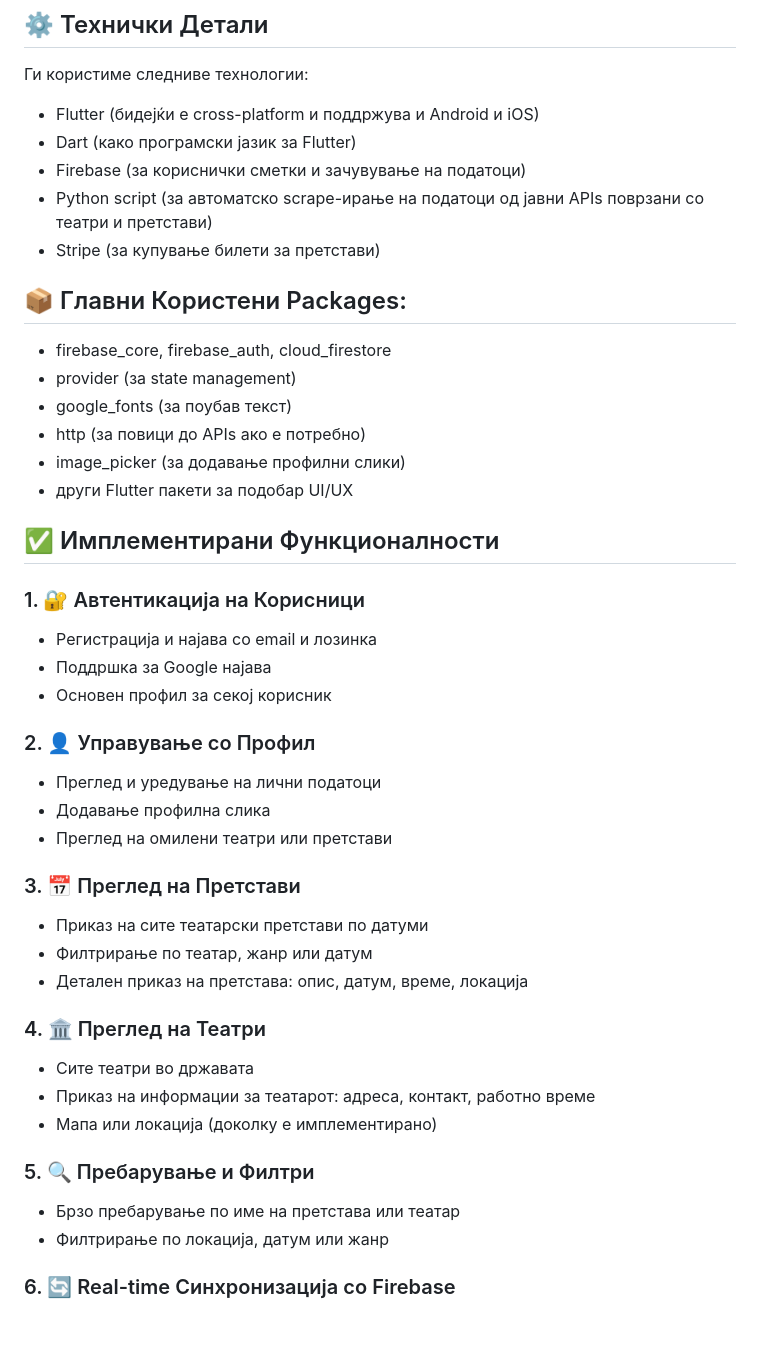
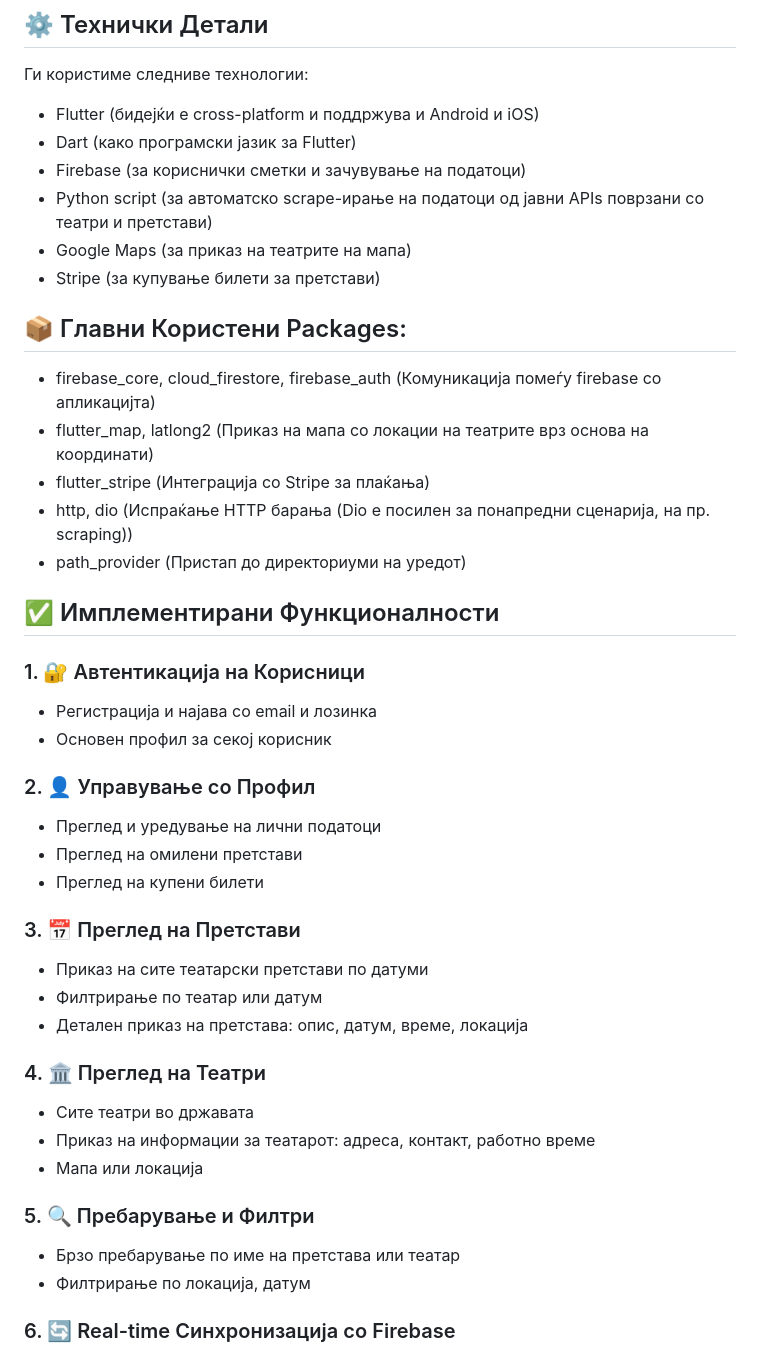
Before and after one commit to NikolaAlchev/theatre-app, a Markdown page: README.md, the part around the change. Drawn GitHub-style; blank space fills up the shorter version.

```diff
--- a/README.md
+++ b/README.md
@@ -9,41 +9,41 @@
 - Dart (како програмски јазик за Flutter)
 - Firebase (за кориснички сметки и зачувување на податоци)
 - Python script (за автоматско scrape-ирање на податоци од јавни APIs поврзани со театри и претстави)
+- Google Maps (за приказ на театрите на мапа)
 - Stripe (за купување билети за претстави)
 
 ## 📦 Главни Користени Packages:
-- firebase_core, firebase_auth, cloud_firestore
-- provider (за state management)
-- google_fonts (за поубав текст)
-- http (за повици до APIs ако е потребно)
-- image_picker (за додавање профилни слики)
-- други Flutter пакети за подобар UI/UX
+- firebase_core, cloud_firestore, firebase_auth (Комуникација помеѓу firebase со апликацијта)
+- flutter_map, latlong2 (Приказ на мапа со локации на театрите врз основа на координати)
+- flutter_stripe (Интеграција со Stripe за плаќања)
+- http, dio (Испраќање HTTP барања (Dio е посилен за понапредни сценарија, на пр. scraping))
+- path_provider (Пристап до директориуми на уредот)
+
 
 ## ✅ Имплементирани Функционалности
 
 ### 1. 🔐 Автентикација на Корисници
 - Регистрација и најава со email и лозинка
-- Поддршка за Google најава
 - Основен профил за секој корисник
 
 ### 2. 👤 Управување со Профил
 - Преглед и уредување на лични податоци
-- Додавање профилна слика
-- Преглед на омилени театри или претстави
+- Преглед на омилени претстави
+- Преглед на купени билети
 
 ### 3. 📅 Преглед на Претстави
 - Приказ на сите театарски претстави по датуми
-- Филтрирање по театар, жанр или датум
+- Филтрирање по театар или датум
 - Детален приказ на претстава: опис, датум, време, локација
 
 ### 4. 🏛️ Преглед на Театри
 - Сите театри во државата
 - Приказ на информации за театарот: адреса, контакт, работно време
-- Мапа или локација (доколку е имплементирано)
+- Мапа или локација
 
 ### 5. 🔍 Пребарување и Филтри
 - Брзо пребарување по име на претстава или театар
-- Филтрирање по локација, датум или жанр
+- Филтрирање по локација, датум
 
 ### 6. 🔄 Real-time Синхронизација со Firebase
 - Податоците се преземаат и ажурираат во реално време
```
